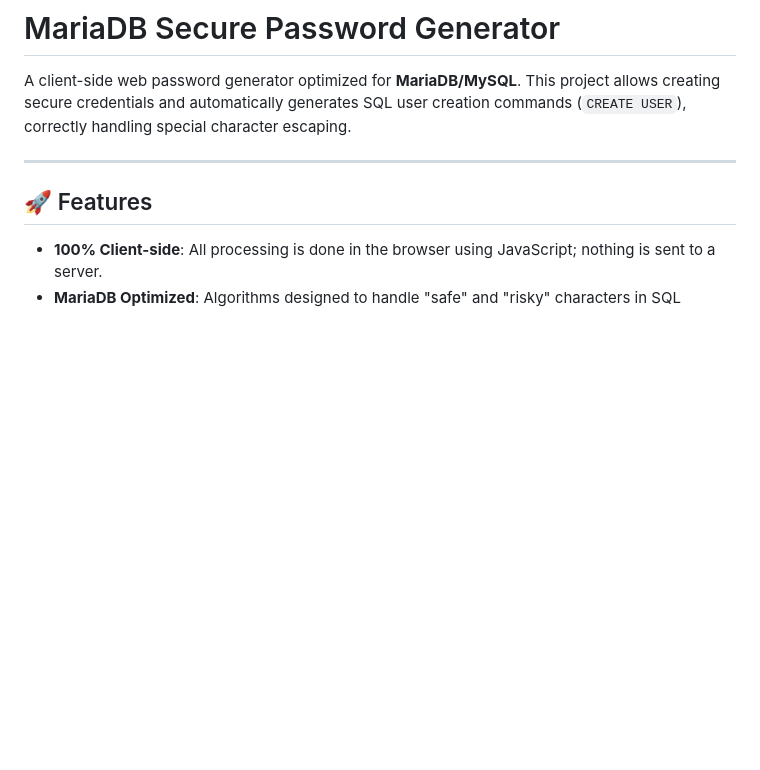
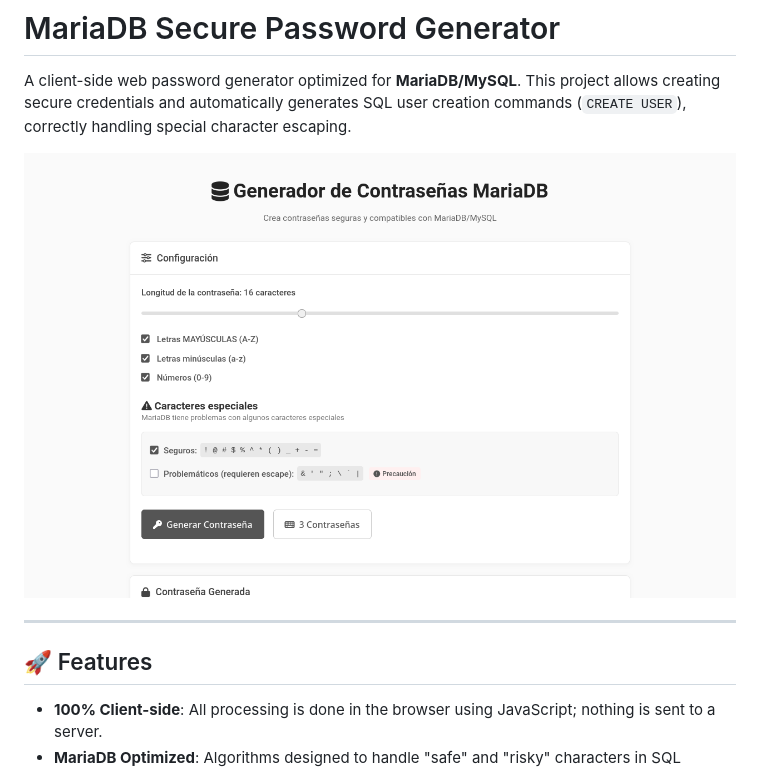
Before and after one commit to andres885/password-generator, a Markdown page: README.en.md, the part around the change. GitHub-like rendering; blank space fills up the shorter version.

```diff
--- a/README.en.md
+++ b/README.en.md
@@ -3,6 +3,8 @@
 # MariaDB Secure Password Generator
 
 A client-side web password generator optimized for **MariaDB/MySQL**. This project allows creating secure credentials and automatically generates SQL user creation commands (`CREATE USER`), correctly handling special character escaping.
+
+![Captura de pantalla](./screenshot.png)
 
 ---
 
```
Also changed, not shown: README.md (+2 -0 lines).
